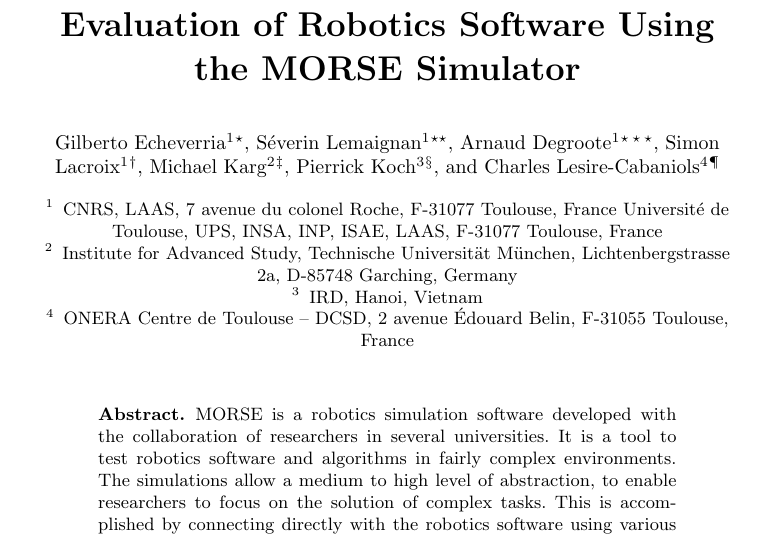
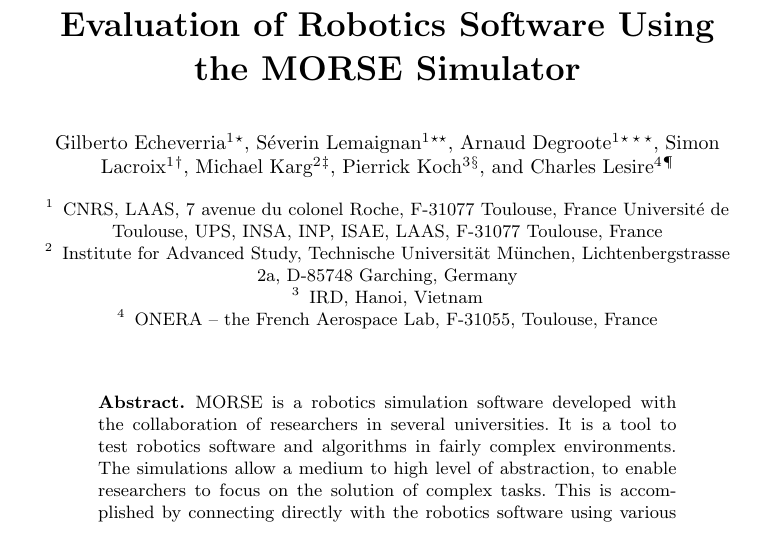
Before and after one commit to gilecheverria/Simpar-2012, a LaTeX paper (morse-article.tex): part of page 1 of 7, cut so that both start at the same text. Compiled offline with pdfLaTeX.

Commit message:
Change Charles' authoring

```diff
--- a/morse-article.tex
+++ b/morse-article.tex
@@ -48,7 +48,7 @@
     \and Simon Lacroix\inst{1}\thanks{\email{slacroix@laas.fr}}
     \and Michael Karg\inst{2}\thanks{\email{kargm@in.tum.de}}
     \and Pierrick Koch\inst{3}\thanks{\email{pierrick.koch@gmail.com}}
-    \and Charles Lesire-Cabaniols\inst{4}\thanks{\email{charles.lesire@onera.fr}}
+    \and Charles Lesire\inst{4}\thanks{\email{charles.lesire@onera.fr}}
 }
 
 \institute{
@@ -62,8 +62,7 @@
         IRD,
         Hanoi, Vietnam
         \and
-       	ONERA Centre de Toulouse -- DCSD, 2 avenue {\'E}douard Belin,
-    	F-31055 Toulouse, France
+       	ONERA -- the French Aerospace Lab, F-31055, Toulouse, France
 }
 
 
```
